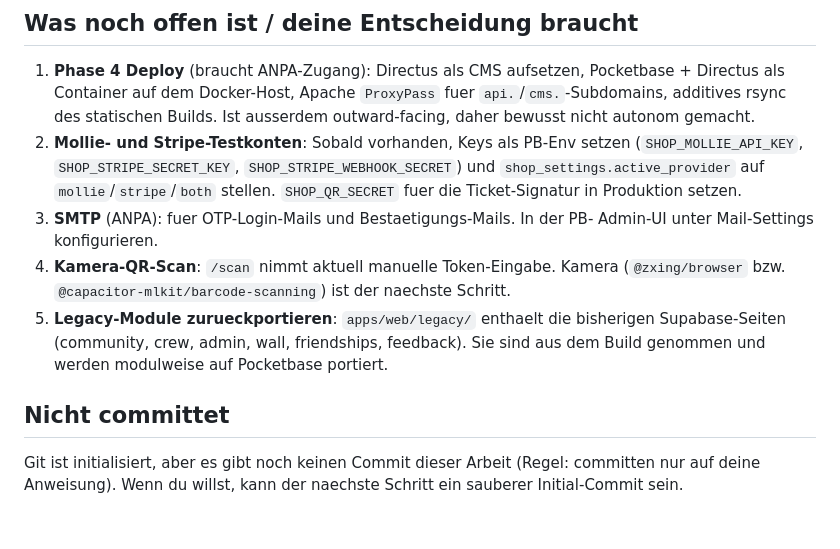
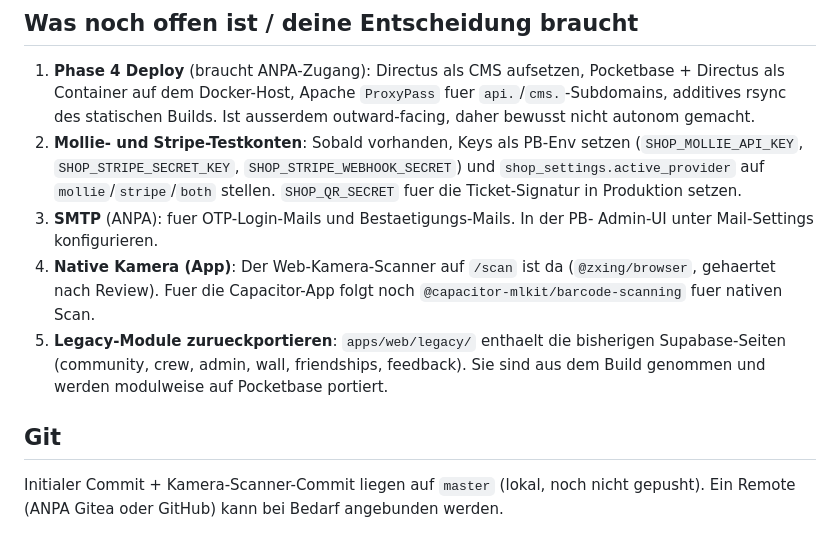
Before and after one commit to bennythi/energize, a Markdown page: docs/STATUS.md, the part around the change. GitHub-like rendering.

Commit message:
docs: Status aktualisiert (Kamera-Scanner erledigt, Git-Stand)
Co-Authored-By: Claude Opus 4.8 (1M context) <noreply@anthropic.com>

```diff
--- a/docs/STATUS.md
+++ b/docs/STATUS.md
@@ -84,14 +84,14 @@ per Node-Skripten geprueft.
    `SHOP_QR_SECRET` fuer die Ticket-Signatur in Produktion setzen.
 3. **SMTP** (ANPA): fuer OTP-Login-Mails und Bestaetigungs-Mails. In der PB-
    Admin-UI unter Mail-Settings konfigurieren.
-4. **Kamera-QR-Scan**: `/scan` nimmt aktuell manuelle Token-Eingabe. Kamera
-   (`@zxing/browser` bzw. `@capacitor-mlkit/barcode-scanning`) ist der naechste Schritt.
+4. **Native Kamera (App)**: Der Web-Kamera-Scanner auf `/scan` ist da
+   (`@zxing/browser`, gehaertet nach Review). Fuer die Capacitor-App folgt noch
+   `@capacitor-mlkit/barcode-scanning` fuer nativen Scan.
 5. **Legacy-Module zurueckportieren**: `apps/web/legacy/` enthaelt die bisherigen
    Supabase-Seiten (community, crew, admin, wall, friendships, feedback). Sie sind
    aus dem Build genommen und werden modulweise auf Pocketbase portiert.
 
-## Nicht committet
+## Git
 
-Git ist initialisiert, aber es gibt noch keinen Commit dieser Arbeit (Regel:
-committen nur auf deine Anweisung). Wenn du willst, kann der naechste Schritt ein
-sauberer Initial-Commit sein.
+Initialer Commit + Kamera-Scanner-Commit liegen auf `master` (lokal, noch nicht
+gepusht). Ein Remote (ANPA Gitea oder GitHub) kann bei Bedarf angebunden werden.
```
